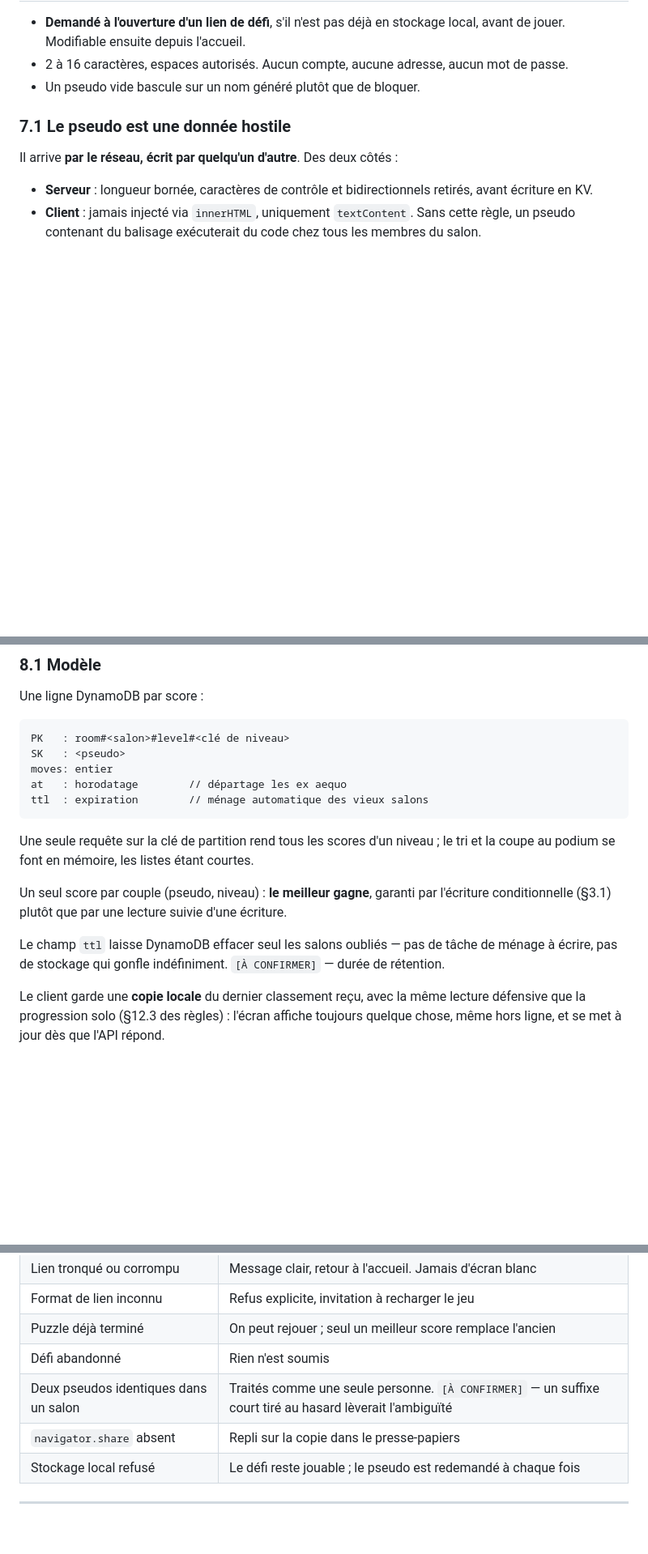
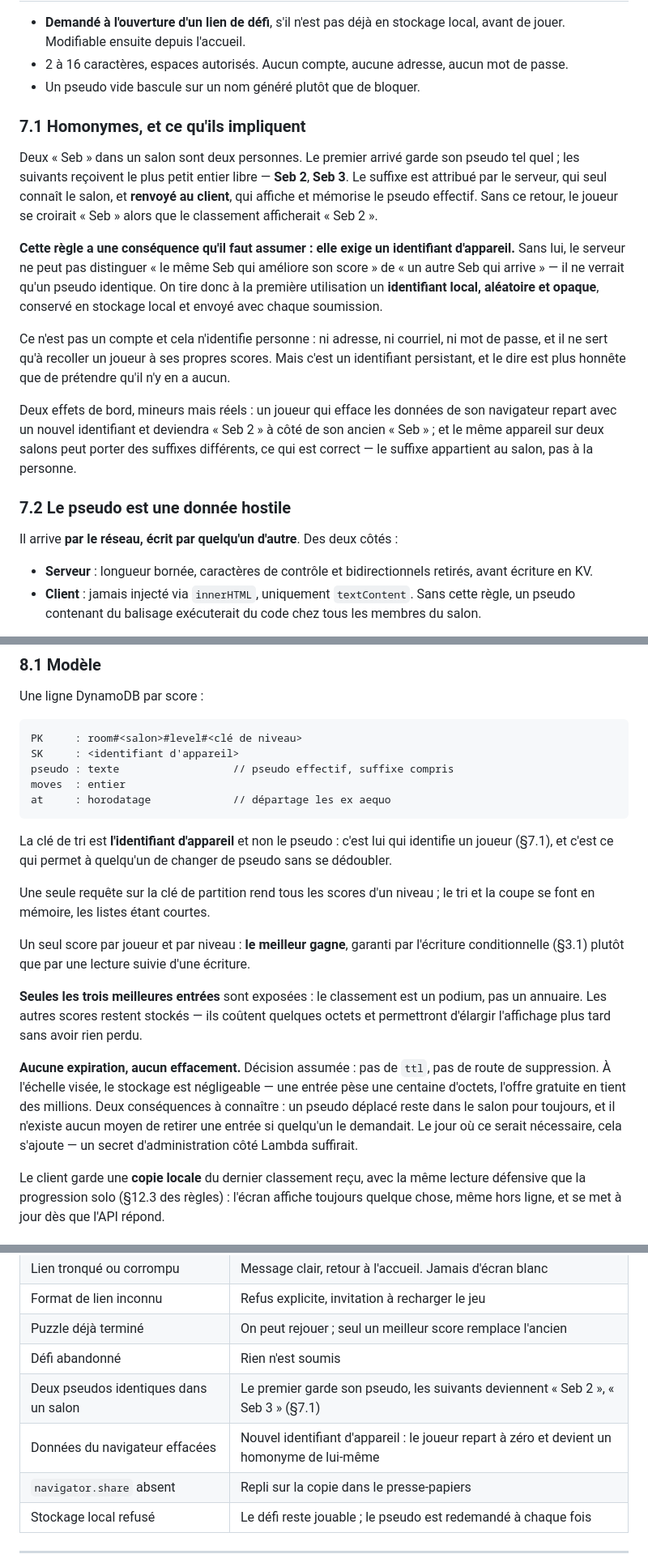
Before and after one commit to viruseb/bottlesort, a Markdown page: docs/02-defi-et-classement.md, 3 parts joined by grey strips. Shown at 81% size. Drawn GitHub-style; blank space fills up the shorter version.

````diff
--- a/docs/02-defi-et-classement.md
+++ b/docs/02-defi-et-classement.md
@@ -189,7 +214,30 @@ milliseconde, et le code qui valide est **exactement** celui qui joue.
 - 2 à 16 caractères, espaces autorisés. Aucun compte, aucune adresse, aucun mot de passe.
 - Un pseudo vide bascule sur un nom généré plutôt que de bloquer.
 
-### 7.1 Le pseudo est une donnée hostile
+### 7.1 Homonymes, et ce qu'ils impliquent
+
+Deux « Seb » dans un salon sont deux personnes. Le premier arrivé garde son pseudo tel quel ; les
+suivants reçoivent le plus petit entier libre — **Seb 2**, **Seb 3**. Le suffixe est attribué par
+le serveur, qui seul connaît le salon, et **renvoyé au client**, qui affiche et mémorise le
+pseudo effectif. Sans ce retour, le joueur se croirait « Seb » alors que le classement afficherait
+« Seb 2 ».
+
+**Cette règle a une conséquence qu'il faut assumer : elle exige un identifiant d'appareil.** Sans
+lui, le serveur ne peut pas distinguer « le même Seb qui améliore son score » de « un autre Seb
+qui arrive » — il ne verrait qu'un pseudo identique. On tire donc à la première utilisation un
+**identifiant local, aléatoire et opaque**, conservé en stockage local et envoyé avec chaque
+soumission.
+
+Ce n'est pas un compte et cela n'identifie personne : ni adresse, ni courriel, ni mot de passe,
+et il ne sert qu'à recoller un joueur à ses propres scores. Mais c'est un identifiant persistant,
+et le dire est plus honnête que de prétendre qu'il n'y en a aucun.
+
+Deux effets de bord, mineurs mais réels : un joueur qui efface les données de son navigateur
+repart avec un nouvel identifiant et deviendra « Seb 2 » à côté de son ancien « Seb » ; et le
+même appareil sur deux salons peut porter des suffixes différents, ce qui est correct — le
+suffixe appartient au salon, pas à la personne.
+
+### 7.2 Le pseudo est une donnée hostile
 
 Il arrive **par le réseau, écrit par quelqu'un d'autre**. Des deux côtés :
 
@@ -210,21 +258,32 @@ client protège l'affichage, et aucun des deux ne doit dépendre de l'autre.
 Une ligne DynamoDB par score :
 
 ```
-PK   : room#<salon>#level#<clé de niveau>
-SK   : <pseudo>
-moves: entier
-at   : horodatage        // départage les ex aequo
-ttl  : expiration        // ménage automatique des vieux salons
+PK     : room#<salon>#level#<clé de niveau>
+SK     : <identifiant d'appareil>
+pseudo : texte                  // pseudo effectif, suffixe compris
+moves  : entier
+at     : horodatage             // départage les ex aequo
 ```
 
+La clé de tri est **l'identifiant d'appareil** et non le pseudo : c'est lui qui identifie un
+joueur (§7.1), et c'est ce qui permet à quelqu'un de changer de pseudo sans se dédoubler.
+
 Une seule requête sur la clé de partition rend tous les scores d'un niveau ; le tri et la coupe
-au podium se font en mémoire, les listes étant courtes.
+se font en mémoire, les listes étant courtes.
 
-Un seul score par couple (pseudo, niveau) : **le meilleur gagne**, garanti par l'écriture
+Un seul score par joueur et par niveau : **le meilleur gagne**, garanti par l'écriture
 conditionnelle (§3.1) plutôt que par une lecture suivie d'une écriture.
 
-Le champ `ttl` laisse DynamoDB effacer seul les salons oubliés — pas de tâche de ménage à
-écrire, pas de stockage qui gonfle indéfiniment. `[À CONFIRMER]` — durée de rétention.
+**Seules les trois meilleures entrées** sont exposées : le classement est un podium, pas un
+annuaire. Les autres scores restent stockés — ils coûtent quelques octets et permettront
+d'élargir l'affichage plus tard sans avoir rien perdu.
+
+**Aucune expiration, aucun effacement.** Décision assumée : pas de `ttl`, pas de route de
+suppression. À l'échelle visée, le stockage est négligeable — une entrée pèse une centaine
+d'octets, l'offre gratuite en tient des millions. Deux conséquences à connaître : un pseudo
+déplacé reste dans le salon pour toujours, et il n'existe aucun moyen de retirer une entrée si
+quelqu'un le demandait. Le jour où ce serait nécessaire, cela s'ajoute — un secret
+d'administration côté Lambda suffirait.
 
 Le client garde une **copie locale** du dernier classement reçu, avec la même lecture défensive
 que la progression solo (§12.3 des règles) : l'écran affiche toujours quelque chose, même hors
@@ -306,7 +370,8 @@ simplifie la question.
 | Format de lien inconnu | Refus explicite, invitation à recharger le jeu |
 | Puzzle déjà terminé | On peut rejouer ; seul un meilleur score remplace l'ancien |
 | Défi abandonné | Rien n'est soumis |
-| Deux pseudos identiques dans un salon | Traités comme une seule personne. `[À CONFIRMER]` — un suffixe court tiré au hasard lèverait l'ambiguïté |
+| Deux pseudos identiques dans un salon | Le premier garde son pseudo, les suivants deviennent « Seb 2 », « Seb 3 » (§7.1) |
+| Données du navigateur effacées | Nouvel identifiant d'appareil : le joueur repart à zéro et devient un homonyme de lui-même |
 | `navigator.share` absent | Repli sur la copie dans le presse-papiers |
 | Stockage local refusé | Le défi reste jouable ; le pseudo est redemandé à chaque fois |
 
````
Also changed, not shown: other parts of docs/02-defi-et-classement.md (+54 -21 lines).
